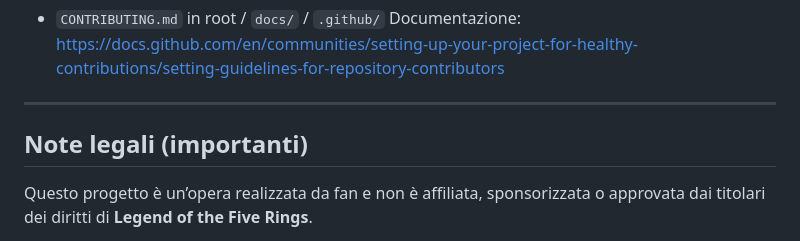
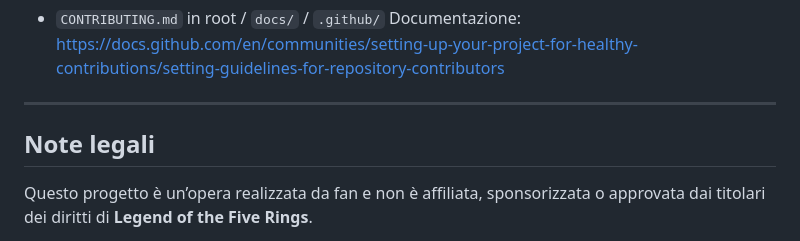
Before and after one commit to MVittu/l5r-character-builder, a Markdown page: README.md, the part around the change. Drawn GitHub-style.

Commit message:
Revise legal notes in README.md
Updated legal note section in README.

```diff
--- a/README.md
+++ b/README.md
@@ -126,7 +126,7 @@ Documentazione: https://docs.github.com/en/communities/setting-up-your-project-f
 
 ---
 
-## Note legali (importanti)
+## Note legali
 
 Questo progetto è un’opera realizzata da fan e non è affiliata, sponsorizzata o approvata dai titolari dei diritti di **Legend of the Five Rings**.
 
```
